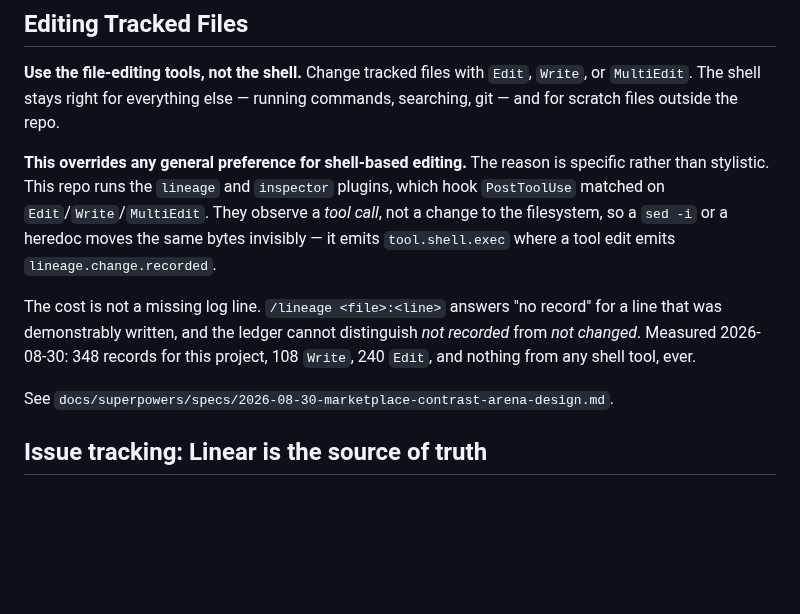
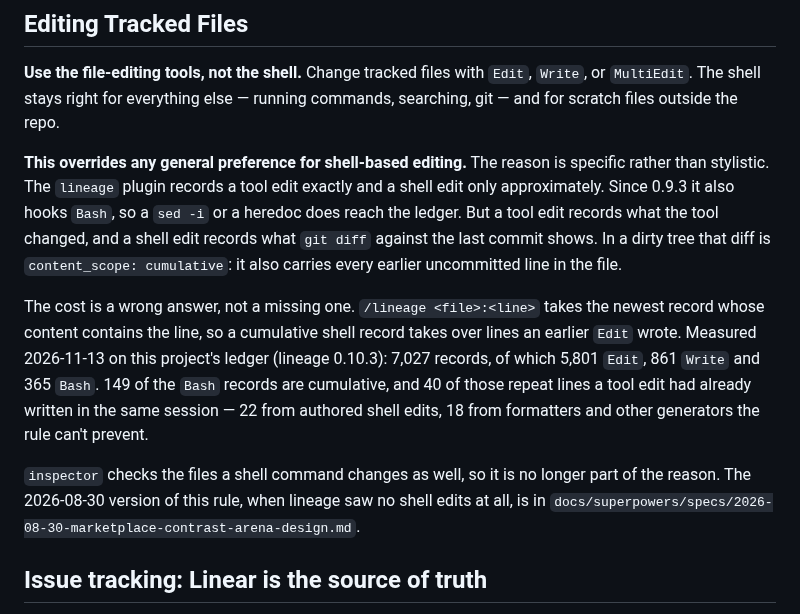
Before and after one commit to onlooker-community/onlooker, a Markdown page: AGENTS.md, the part around the change. Drawn GitHub-style; blank space fills up the shorter version.

```diff
--- a/AGENTS.md
+++ b/AGENTS.md
@@ -54,18 +54,25 @@ cp -rf source dest          # NOT: cp -r source dest
 running commands, searching, git — and for scratch files outside the repo.
 
 **This overrides any general preference for shell-based editing.** The reason is
-specific rather than stylistic. This repo runs the `lineage` and `inspector`
-plugins, which hook `PostToolUse` matched on `Edit`/`Write`/`MultiEdit`. They
-observe a *tool call*, not a change to the filesystem, so a `sed -i` or a
-heredoc moves the same bytes invisibly — it emits `tool.shell.exec` where a tool
-edit emits `lineage.change.recorded`.
+specific rather than stylistic. The `lineage` plugin records a tool edit
+exactly and a shell edit only approximately. Since 0.9.3 it also hooks `Bash`,
+so a `sed -i` or a heredoc does reach the ledger. But a tool edit records what
+the tool changed, and a shell edit records what `git diff` against the last
+commit shows. In a dirty tree that diff is `content_scope: cumulative`: it also
+carries every earlier uncommitted line in the file.
 
-The cost is not a missing log line. `/lineage <file>:<line>` answers "no record"
-for a line that was demonstrably written, and the ledger cannot distinguish *not
-recorded* from *not changed*. Measured 2026-08-30: 348 records for this project,
-108 `Write`, 240 `Edit`, and nothing from any shell tool, ever.
+The cost is a wrong answer, not a missing one. `/lineage <file>:<line>` takes
+the newest record whose content contains the line, so a cumulative shell record
+takes over lines an earlier `Edit` wrote. Measured 2026-11-13 on this project's
+ledger (lineage 0.10.3): 7,027 records, of which 5,801 `Edit`, 861 `Write` and
+365 `Bash`. 149 of the `Bash` records are cumulative, and 40 of those repeat
+lines a tool edit had already written in the same session — 22 from authored
+shell edits, 18 from formatters and other generators the rule can't prevent.
 
-See `docs/superpowers/specs/2026-08-30-marketplace-contrast-arena-design.md`.
+`inspector` checks the files a shell command changes as well, so it is no
+longer part of the reason. The 2026-08-30 version of this rule, when lineage
+saw no shell edits at all, is in
+`docs/superpowers/specs/2026-08-30-marketplace-contrast-arena-design.md`.
 
 ## Issue tracking: Linear is the source of truth
 
```
Also changed, not shown: CLAUDE.md (+17 -10 lines).
